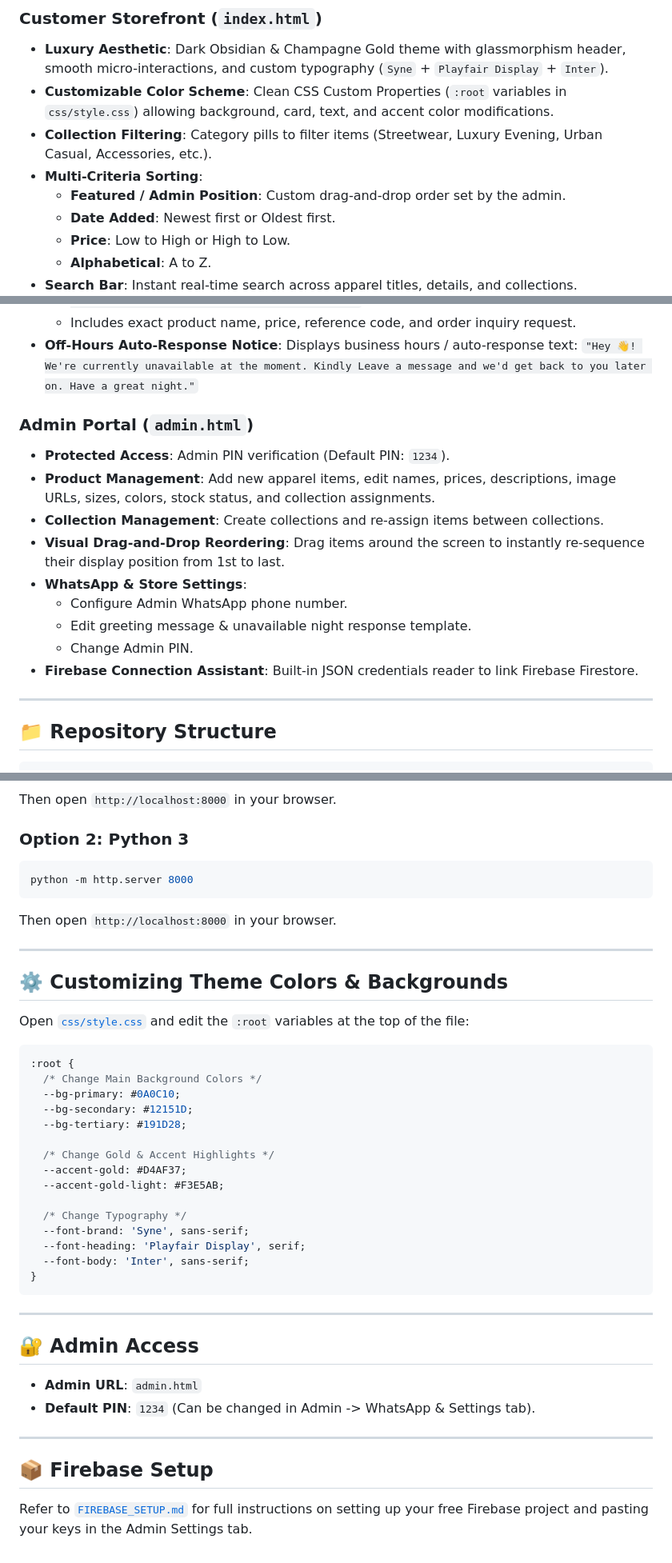
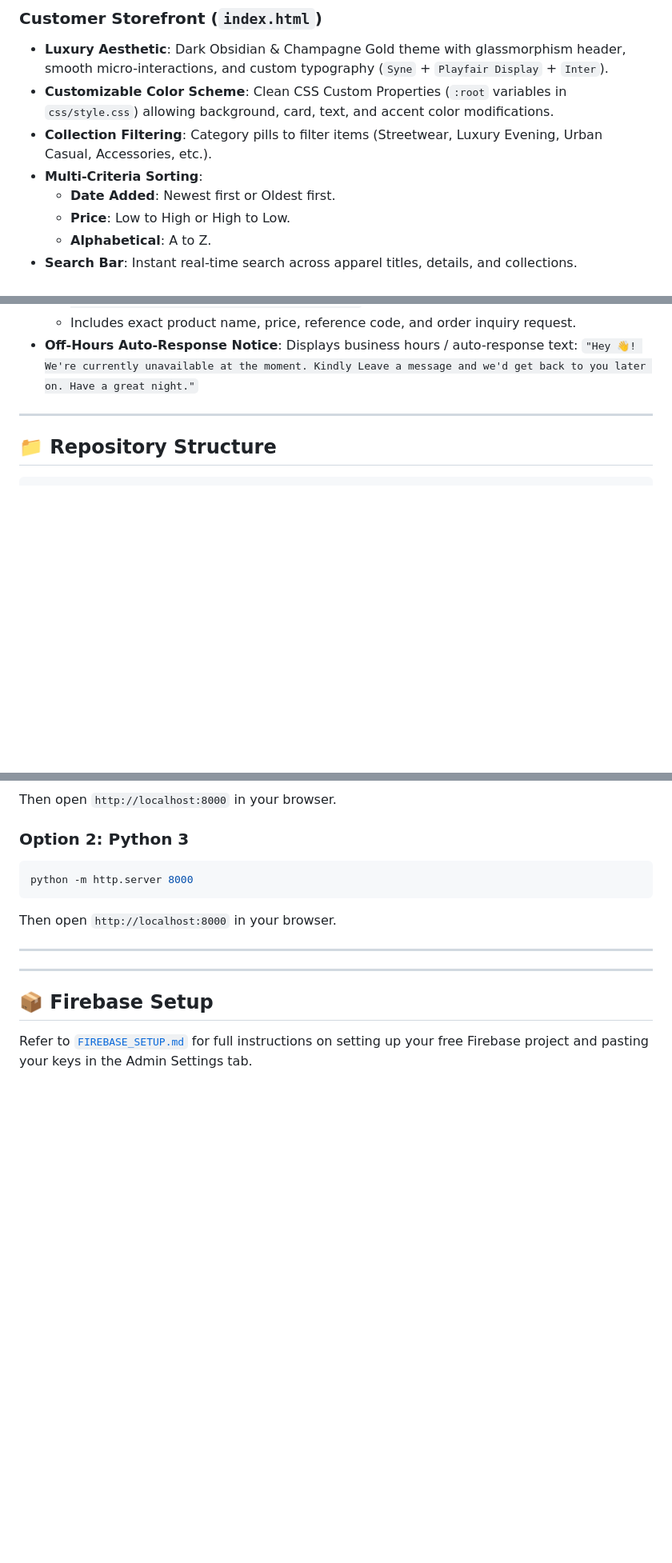
Before and after one commit to Abubaakar10/SHADA1st, a Markdown page: README.md, 3 parts joined by grey strips. Shown at 80% size. Rendered like a GitHub page; blank space fills up the shorter version.

Commit message:
Update README to remove admin portal and theme sections
Removed admin portal details and theme customization instructions from the README.

````diff
--- a/README.md
+++ b/README.md
@@ -13,7 +13,6 @@ The platform includes a dedicated **Admin Portal** featuring visual **Drag-and-D
 - **Customizable Color Scheme**: Clean CSS Custom Properties (`:root` variables in `css/style.css`) allowing background, card, text, and accent color modifications.
 - **Collection Filtering**: Category pills to filter items (Streetwear, Luxury Evening, Urban Casual, Accessories, etc.).
 - **Multi-Criteria Sorting**:
-  - **Featured / Admin Position**: Custom drag-and-drop order set by the admin.
   - **Date Added**: Newest first or Oldest first.
   - **Price**: Low to High or High to Low.
   - **Alphabetical**: A to Z.
@@ -25,17 +24,6 @@ The platform includes a dedicated **Admin Portal** featuring visual **Drag-and-D
   - Includes exact product name, price, reference code, and order inquiry request.
 - **Off-Hours Auto-Response Notice**: Displays business hours / auto-response text:
   `"Hey 👋! We're currently unavailable at the moment. Kindly Leave a message and we'd get back to you later on. Have a great night."`
-
-### Admin Portal (`admin.html`)
-- **Protected Access**: Admin PIN verification (Default PIN: `1234`).
-- **Product Management**: Add new apparel items, edit names, prices, descriptions, image URLs, sizes, colors, stock status, and collection assignments.
-- **Collection Management**: Create collections and re-assign items between collections.
-- **Visual Drag-and-Drop Reordering**: Drag items around the screen to instantly re-sequence their display position from 1st to last.
-- **WhatsApp & Store Settings**:
-  - Configure Admin WhatsApp phone number.
-  - Edit greeting message & unavailable night response template.
-  - Change Admin PIN.
-- **Firebase Connection Assistant**: Built-in JSON credentials reader to link Firebase Firestore.
 
 ---
 
@@ -81,34 +69,6 @@ Then open `http://localhost:8000` in your browser.
 
 ---
 
-## ⚙️ Customizing Theme Colors & Backgrounds
-
-Open [`css/style.css`](file:///c:/Desktop/SHADA1st/css/style.css) and edit the `:root` variables at the top of the file:
-
-```css
-:root {
-  /* Change Main Background Colors */
-  --bg-primary: #0A0C10;
-  --bg-secondary: #12151D;
-  --bg-tertiary: #191D28;
-
-  /* Change Gold & Accent Highlights */
-  --accent-gold: #D4AF37;
-  --accent-gold-light: #F3E5AB;
-
-  /* Change Typography */
-  --font-brand: 'Syne', sans-serif;
-  --font-heading: 'Playfair Display', serif;
-  --font-body: 'Inter', sans-serif;
-}
-```
-
----
-
-## 🔐 Admin Access
-
-- **Admin URL**: `admin.html`
-- **Default PIN**: `1234` (Can be changed in Admin -> WhatsApp & Settings tab).
 
 ---
 
````
